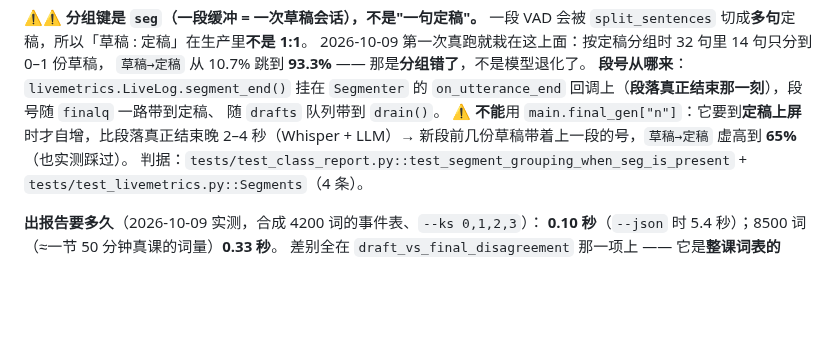
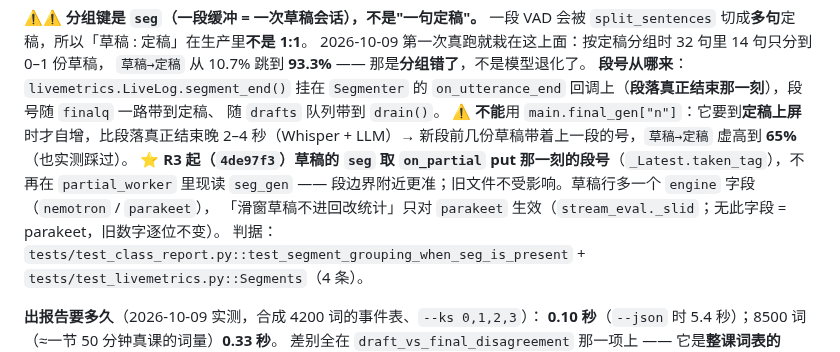
Before and after one commit to OUENMING/lecture-live, a Markdown page: docs/RESEARCH-stream-eval.md, the part around the change. Rendered like a GitHub page; blank space fills up the shorter version.

```diff
--- a/docs/RESEARCH-stream-eval.md
+++ b/docs/RESEARCH-stream-eval.md
@@ -158,6 +158,9 @@ ClassLive.app/Contents/MacOS/python scripts/class_report.py sessions/<会话>.li
 随 `drafts` 队列带到 `drain()`。
 ⚠️ **不能**用 `main.final_gen["n"]`：它要到**定稿上屏**时才自增，比段落真正结束晚
 2–4 秒（Whisper + LLM）→ 新段前几份草稿带着上一段的号，`草稿→定稿` 虚高到 **65%**（也实测踩过）。
+⭐ **R3 起（`4de97f3`）草稿的 `seg` 取 `on_partial` put 那一刻的段号**（`_Latest.taken_tag`），不再在 `partial_worker`
+里现读 `seg_gen` —— 段边界附近更准；旧文件不受影响。草稿行多一个 `engine` 字段（`nemotron` / `parakeet`），
+「滑窗草稿不进回改统计」只对 `parakeet` 生效（`stream_eval._slid`；无此字段 = parakeet，旧数字逐位不变）。
 判据：`tests/test_class_report.py::test_segment_grouping_when_seg_is_present` +
 `tests/test_livemetrics.py::Segments`（4 条）。
 
```
Also changed, not shown: CLAUDE.md (+1 -1 lines), docs/PLAN-streaming-asr.md (+9 -5 lines).
